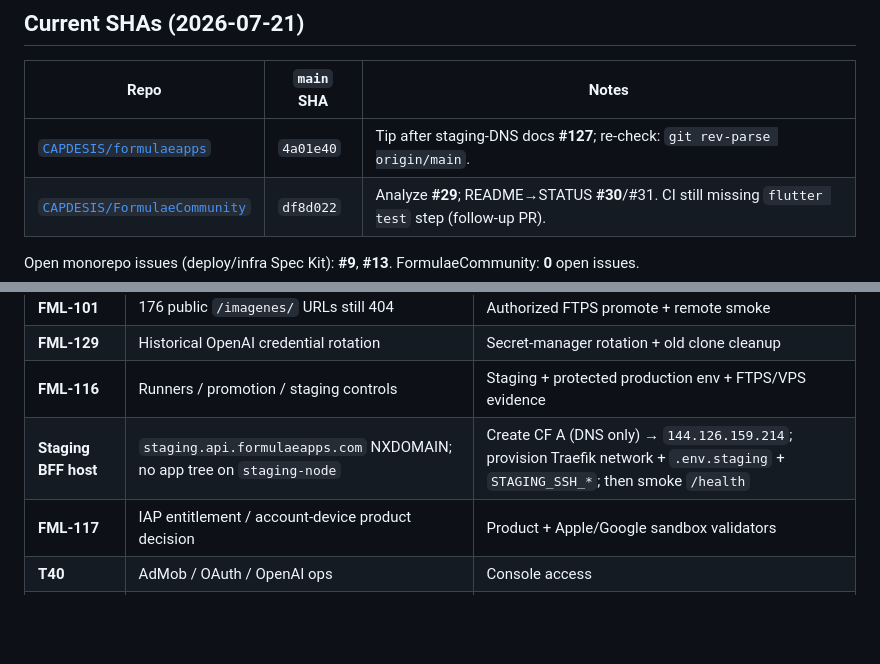
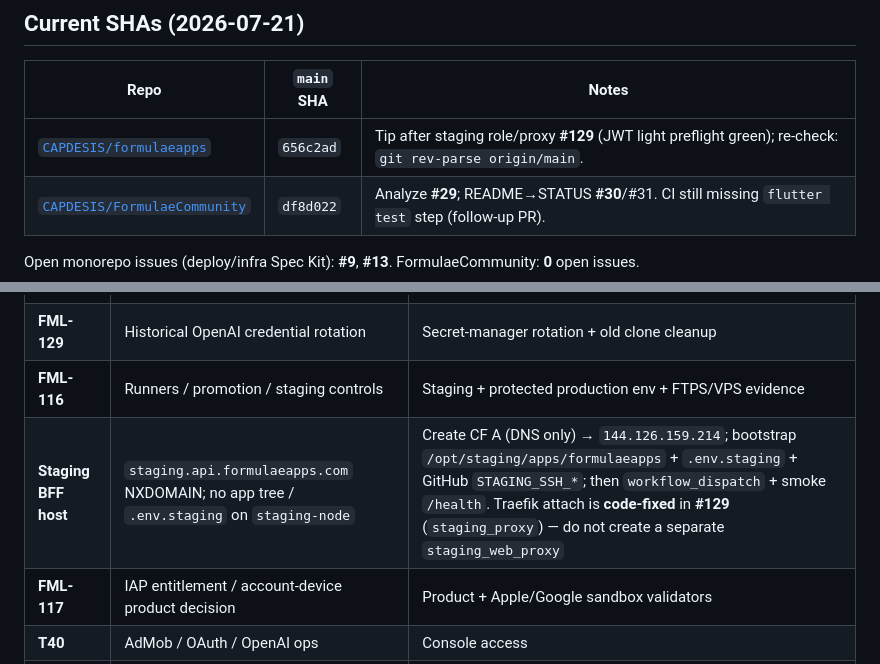
Before and after one commit to chochy2001/formulaeapps, a Markdown page: docs/STATUS.md, 2 parts joined by grey strips. GitHub-like rendering; blank space fills up the shorter version.

Commit message:
docs: refresh STATUS after staging #129 merge
Point main SHA at 656c2ad and drop the obsolete Traefik-network bootstrap
ask now that compose joins CapGym staging_proxy.

Co-authored-by: Cursor <cursoragent@cursor.com>

```diff
--- a/docs/STATUS.md
+++ b/docs/STATUS.md
@@ -25,7 +25,7 @@ GitHub). Critical status is **mirrored here**.
 
 | Repo | `main` SHA | Notes |
 | --- | --- | --- |
-| [`CAPDESIS/formulaeapps`](https://github.com/CAPDESIS/formulaeapps) | `4a01e40` | Tip after staging-DNS docs **#127**; re-check: `git rev-parse origin/main`. |
+| [`CAPDESIS/formulaeapps`](https://github.com/CAPDESIS/formulaeapps) | `656c2ad` | Tip after staging role/proxy **#129** (JWT light preflight green); re-check: `git rev-parse origin/main`. |
 | [`CAPDESIS/FormulaeCommunity`](https://github.com/CAPDESIS/FormulaeCommunity) | `df8d022` | Analyze **#29**; README→STATUS **#30**/#31. CI still missing `flutter test` step (follow-up PR). |
 
 Open monorepo issues (deploy/infra Spec Kit): **#9**, **#13**. FormulaeCommunity:
@@ -117,7 +117,7 @@ Do **not** mark these HECHO. They require secrets, hostnames, VPS, or product de
 | **FML-101** | 176 public `/imagenes/` URLs still 404 | Authorized FTPS promote + remote smoke |
 | **FML-129** | Historical OpenAI credential rotation | Secret-manager rotation + old clone cleanup |
 | **FML-116** | Runners / promotion / staging controls | Staging + protected production env + FTPS/VPS evidence |
-| **Staging BFF host** | `staging.api.formulaeapps.com` NXDOMAIN; no app tree on `staging-node` | Create CF A (DNS only) → `144.126.159.214`; provision Traefik network + `.env.staging` + `STAGING_SSH_*`; then smoke `/health` |
+| **Staging BFF host** | `staging.api.formulaeapps.com` NXDOMAIN; no app tree / `.env.staging` on `staging-node` | Create CF A (DNS only) → `144.126.159.214`; bootstrap `/opt/staging/apps/formulaeapps` + `.env.staging` + GitHub `STAGING_SSH_*`; then `workflow_dispatch` + smoke `/health`. Traefik attach is **code-fixed** in **#129** (`staging_proxy`) — do not create a separate `staging_web_proxy` |
 | **FML-117** | IAP entitlement / account-device product decision | Product + Apple/Google sandbox validators |
 | **T40** | AdMob / OAuth / OpenAI ops | Console access |
 | **T41** | Staging, VPS volume, backups, image hosting | VPS / GitHub settings |
```
